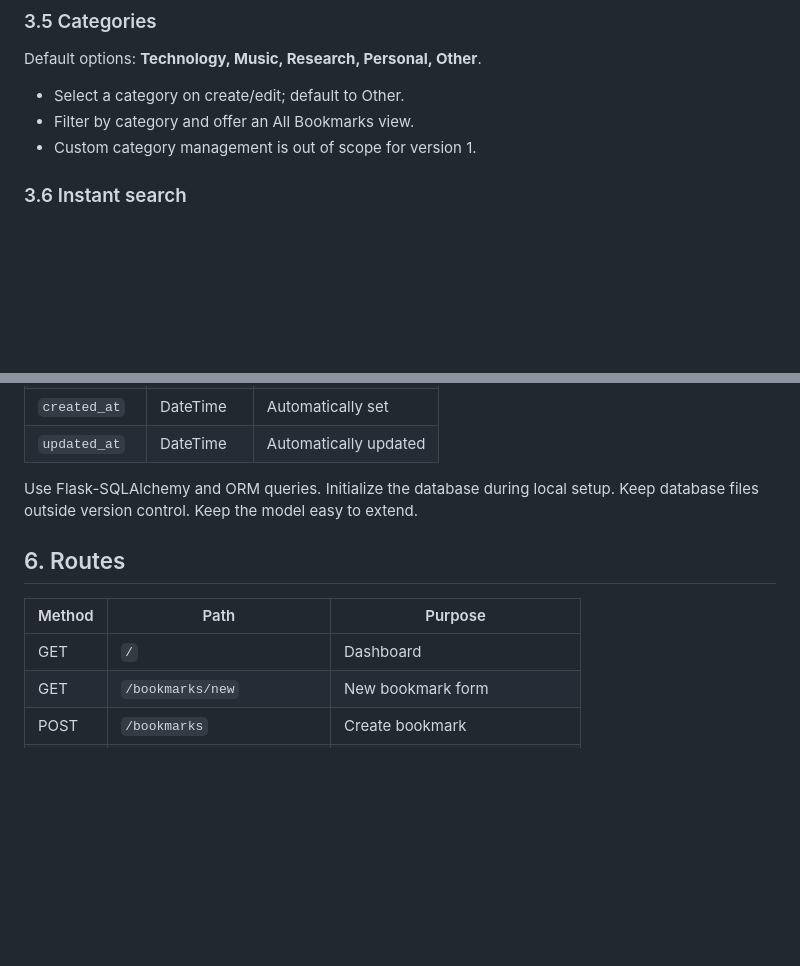
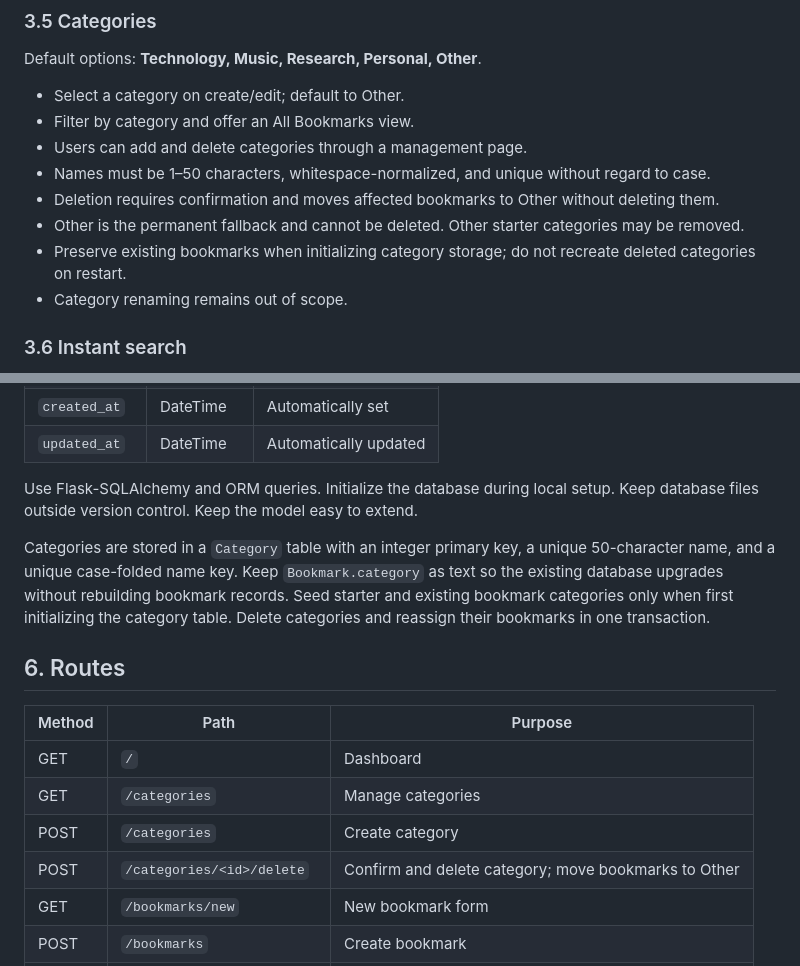
Before and after one commit to michealcoleyoung/nooklith, a Markdown page: docs/REQUIREMENTS.md, 2 parts joined by grey strips. Rendered like a GitHub page; blank space fills up the shorter version.

```diff
--- a/docs/REQUIREMENTS.md
+++ b/docs/REQUIREMENTS.md
@@ -56,7 +56,12 @@ Default options: **Technology, Music, Research, Personal, Other**.
 
 - Select a category on create/edit; default to Other.
 - Filter by category and offer an All Bookmarks view.
-- Custom category management is out of scope for version 1.
+- Users can add and delete categories through a management page.
+- Names must be 1–50 characters, whitespace-normalized, and unique without regard to case.
+- Deletion requires confirmation and moves affected bookmarks to Other without deleting them.
+- Other is the permanent fallback and cannot be deleted. Other starter categories may be removed.
+- Preserve existing bookmarks when initializing category storage; do not recreate deleted categories on restart.
+- Category renaming remains out of scope.
 
 ### 3.6 Instant search
 
@@ -97,11 +102,20 @@ Create a SQLAlchemy `Bookmark` model:
 
 Use Flask-SQLAlchemy and ORM queries. Initialize the database during local setup. Keep database files outside version control. Keep the model easy to extend.
 
+Categories are stored in a `Category` table with an integer primary key, a unique
+50-character name, and a unique case-folded name key. Keep `Bookmark.category` as
+text so the existing database upgrades without rebuilding bookmark records.
+Seed starter and existing bookmark categories only when first initializing the
+category table. Delete categories and reassign their bookmarks in one transaction.
+
 ## 6. Routes
 
 | Method | Path | Purpose |
 | --- | --- | --- |
 | GET | `/` | Dashboard |
+| GET | `/categories` | Manage categories |
+| POST | `/categories` | Create category |
+| POST | `/categories/<id>/delete` | Confirm and delete category; move bookmarks to Other |
 | GET | `/bookmarks/new` | New bookmark form |
 | POST | `/bookmarks` | Create bookmark |
 | GET | `/bookmarks/<id>/edit` | Edit form |
```
Also changed, not shown: AGENTS.md (+2 -0 lines), README.md (+24 -2 lines), docs/screenshots/bookmark-form.png, docs/screenshots/desktop.png, docs/screenshots/empty-state.png, docs/screenshots/mobile.png, 10 other files.
